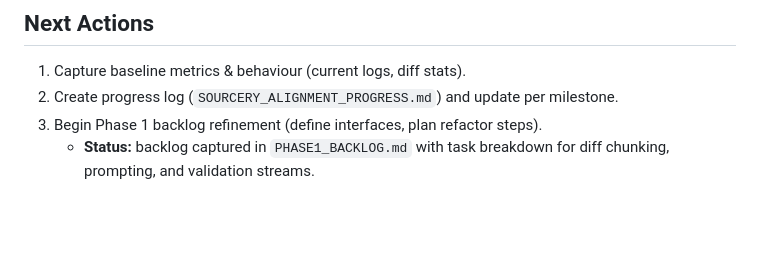
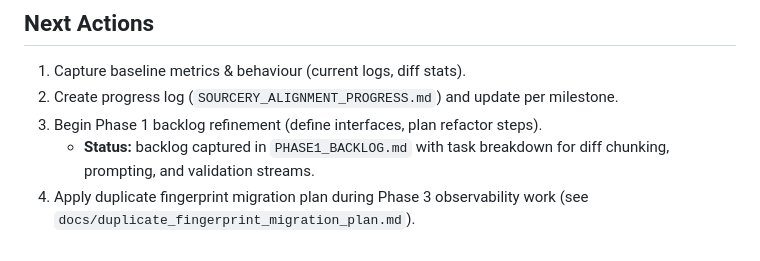
Before and after one commit to teknolojikpanda/AI-Code-Review-For-Bitbucket, a Markdown page: SOURCERY_ALIGNMENT_PLAN.md, the part around the change. Drawn GitHub-style; blank space fills up the shorter version.

Commit message:
Note timing for duplicate fingerprint migration

```diff
--- a/SOURCERY_ALIGNMENT_PLAN.md
+++ b/SOURCERY_ALIGNMENT_PLAN.md
@@ -89,3 +89,4 @@ Replicate Sourcery AI’s automated pull-request review workflow inside Bitbucke
 2. Create progress log (`SOURCERY_ALIGNMENT_PROGRESS.md`) and update per milestone.
 3. Begin Phase 1 backlog refinement (define interfaces, plan refactor steps).
    - **Status:** backlog captured in `PHASE1_BACKLOG.md` with task breakdown for diff chunking, prompting, and validation streams.
+4. Apply duplicate fingerprint migration plan during Phase 3 observability work (see `docs/duplicate_fingerprint_migration_plan.md`).
```
